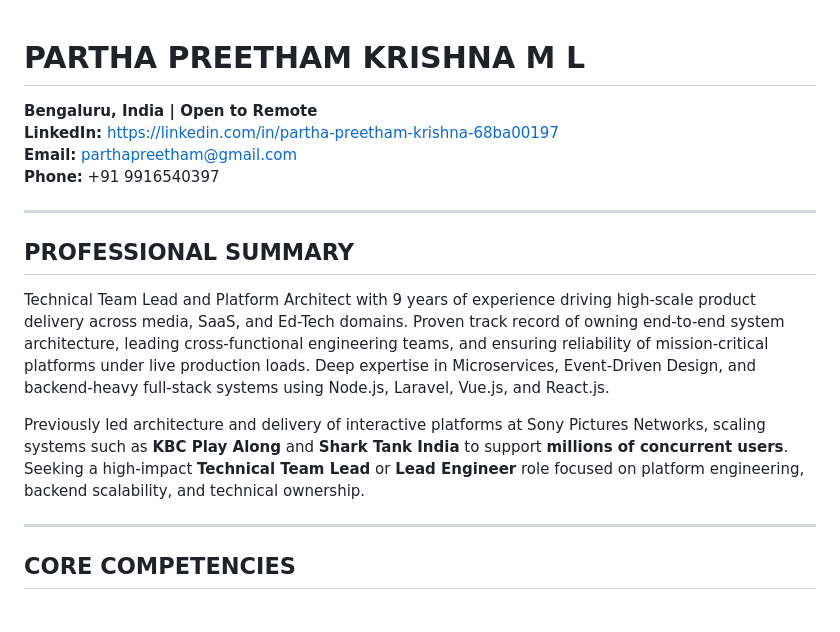
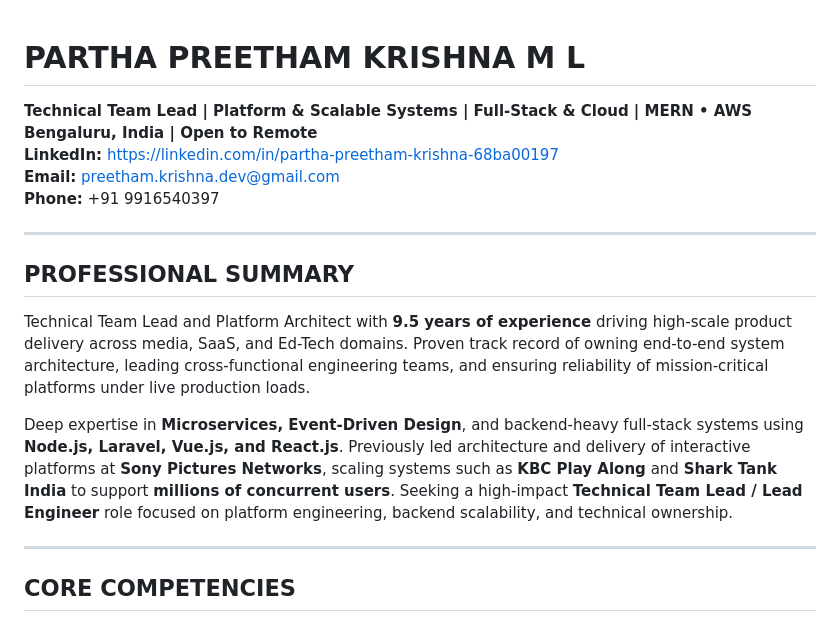
Before and after one commit to preethamkrishnadev/preethamkrishnadev, a Markdown page: README.md, the part around one of its changes. GitHub-like rendering.

```diff
--- a/README.md
+++ b/README.md
@@ -1,25 +1,26 @@
 # PARTHA PREETHAM KRISHNA M L
 
+**Technical Team Lead | Platform & Scalable Systems | Full-Stack & Cloud | MERN • AWS**
 **Bengaluru, India | Open to Remote**
 **LinkedIn:** https://linkedin.com/in/partha-preetham-krishna-68ba00197
-**Email:** parthapreetham@gmail.com
+**Email:** preetham.krishna.dev@gmail.com
 **Phone:** +91 9916540397
 
 ---
 
 ## PROFESSIONAL SUMMARY
 
-Technical Team Lead and Platform Architect with 9 years of experience driving high-scale
+Technical Team Lead and Platform Architect with **9.5 years of experience** driving high-scale
 product delivery across media, SaaS, and Ed-Tech domains. Proven track record of owning
 end-to-end system architecture, leading cross-functional engineering teams, and ensuring
-reliability of mission-critical platforms under live production loads. Deep expertise in
-Microservices, Event-Driven Design, and backend-heavy full-stack systems using Node.js,
-Laravel, Vue.js, and React.js.
+reliability of mission-critical platforms under live production loads.
 
-Previously led architecture and delivery of interactive platforms at Sony Pictures Networks,
-scaling systems such as **KBC Play Along** and **Shark Tank India** to support **millions of
-concurrent users**. Seeking a high-impact **Technical Team Lead** or **Lead Engineer** role
-focused on platform engineering, backend scalability, and technical ownership.
+Deep expertise in **Microservices, Event-Driven Design**, and backend-heavy full-stack systems
+using **Node.js, Laravel, Vue.js, and React.js**. Previously led architecture and delivery of
+interactive platforms at **Sony Pictures Networks**, scaling systems such as **KBC Play Along**
+and **Shark Tank India** to support **millions of concurrent users**. Seeking a high-impact
+**Technical Team Lead / Lead Engineer** role focused on platform engineering, backend scalability,
+and technical ownership.
 
 ---
 
```
Also changed, not shown: other parts of README.md (+13 -10 lines).
